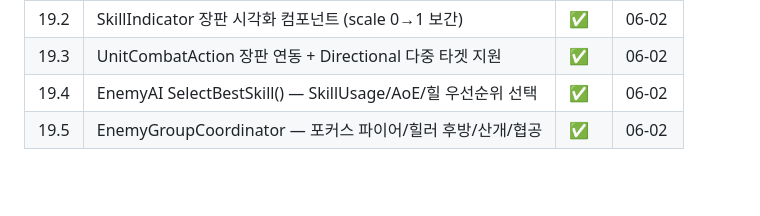
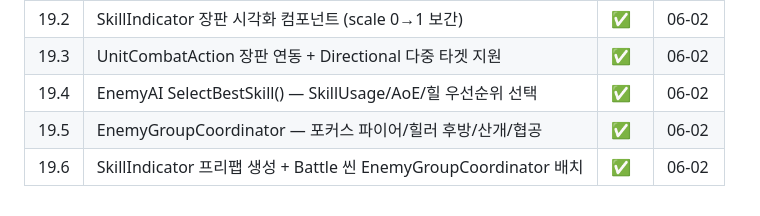
Before and after one commit to llabrynth/llabrynth.github.io, a Markdown page: wbs.md, the part around the change. GitHub-like rendering; blank space fills up the shorter version.

Commit message:
chore(wbs): sync from RTwP_RPG 2026-06-02 15:46

```diff
--- a/wbs.md
+++ b/wbs.md
@@ -267,3 +267,4 @@ permalink: /wbs/
 | 19.3 | UnitCombatAction 장판 연동 + Directional 다중 타겟 지원 | ✅ | 06-02 |
 | 19.4 | EnemyAI SelectBestSkill() — SkillUsage/AoE/힐 우선순위 선택 | ✅ | 06-02 |
 | 19.5 | EnemyGroupCoordinator — 포커스 파이어/힐러 후방/산개/협공 | ✅ | 06-02 |
+| 19.6 | SkillIndicator 프리팹 생성 + Battle 씬 EnemyGroupCoordinator 배치 | ✅ | 06-02 |
```
